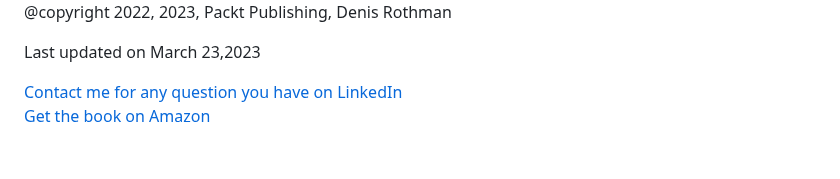
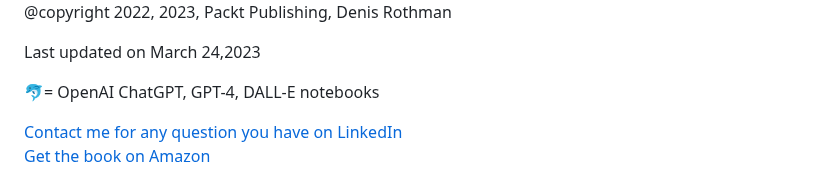
Before and after one commit to Denis2054/Transformers-for-NLP-2nd-Edition, a Markdown page: README.md, the part around one of its changes. Drawn GitHub-style; blank space fills up the shorter version.

```diff
--- a/README.md
+++ b/README.md
@@ -3,7 +3,9 @@
 
 @copyright 2022, 2023, Packt Publishing, Denis Rothman<br>
 
-Last updated on March 23,2023
+Last updated on March 24,2023
+
+🐬= OpenAI ChatGPT, GPT-4, DALL-E notebooks
 
 [Contact me for any question you have on LinkedIn](https://www.linkedin.com/in/denis-rothman-0b034043/)<br>
 [Get the book on Amazon](https://www.amazon.com/Transformers-Natural-Language-Processing-architectures-dp-1803247339/dp/1803247339/ref=mt_other?_encoding=UTF8&me=&qid=)
```
Also changed, not shown: other parts of README.md (+5 -5 lines).
